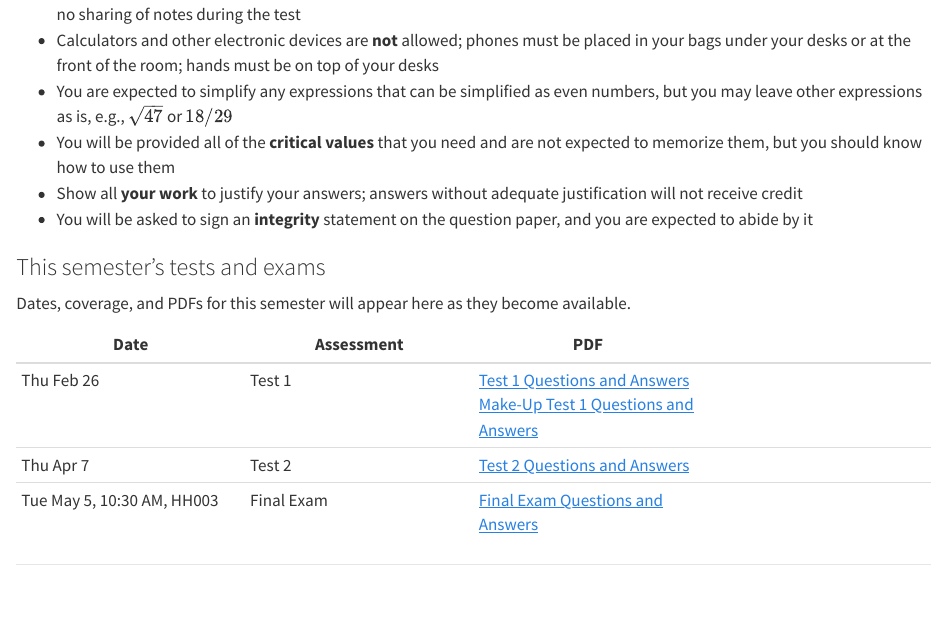
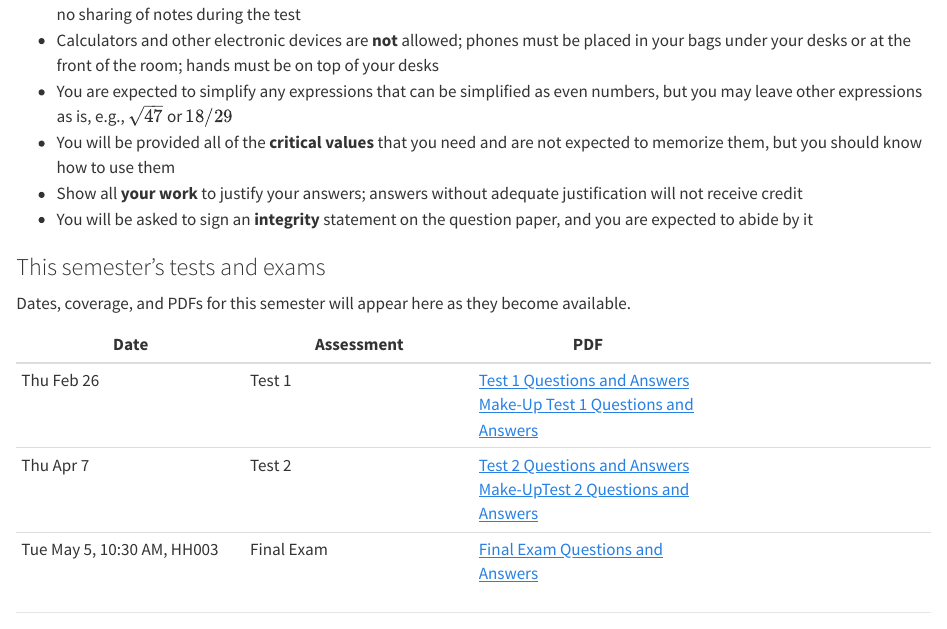
Before and after one commit to fjhickernell/MATH563Spring2026, a Quarto document (pages/tests.qmd): the page in a window 1100 px wide, from 180 px down. Rendered offline with R 4.5, knitr and Pandoc in place of Quarto, with nearby package versions.

Commit message:
update test

```diff
--- a/pages/tests.qmd
+++ b/pages/tests.qmd
@@ -24,7 +24,7 @@ Dates, coverage, and PDFs for this semester will appear here as they become avai
 Date | Assessment  | PDF
 ---|---|---|---
 | Thu Feb 26 | Test 1 | [Test 1 Questions and Answers](../assets/tests/current/MATH563Test1Spring2026Answers.pdf) <br> [Make-Up Test 1 Questions and Answers](../assets/tests/current/MATH563Test1MakeupSpring2026Answers.pdf)
-| Thu Apr 7 | Test 2 | [Test 2 Questions and Answers](../assets/tests/current/MATH563Test2Spring2026Answers.pdf)
+| Thu Apr 7 | Test 2 | [Test 2 Questions and Answers](../assets/tests/current/MATH563Test2Spring2026Answers.pdf) <br> [Make-UpTest 2 Questions and Answers](../assets/tests/current/MATH563Test2MakeupSpring2026Answers.pdf)
 | Tue May 5, 10:30 AM, HH003 | Final Exam  | [Final Exam Questions and Answers](...)
 
 ---
```
Also changed, not shown: 1 other file.
